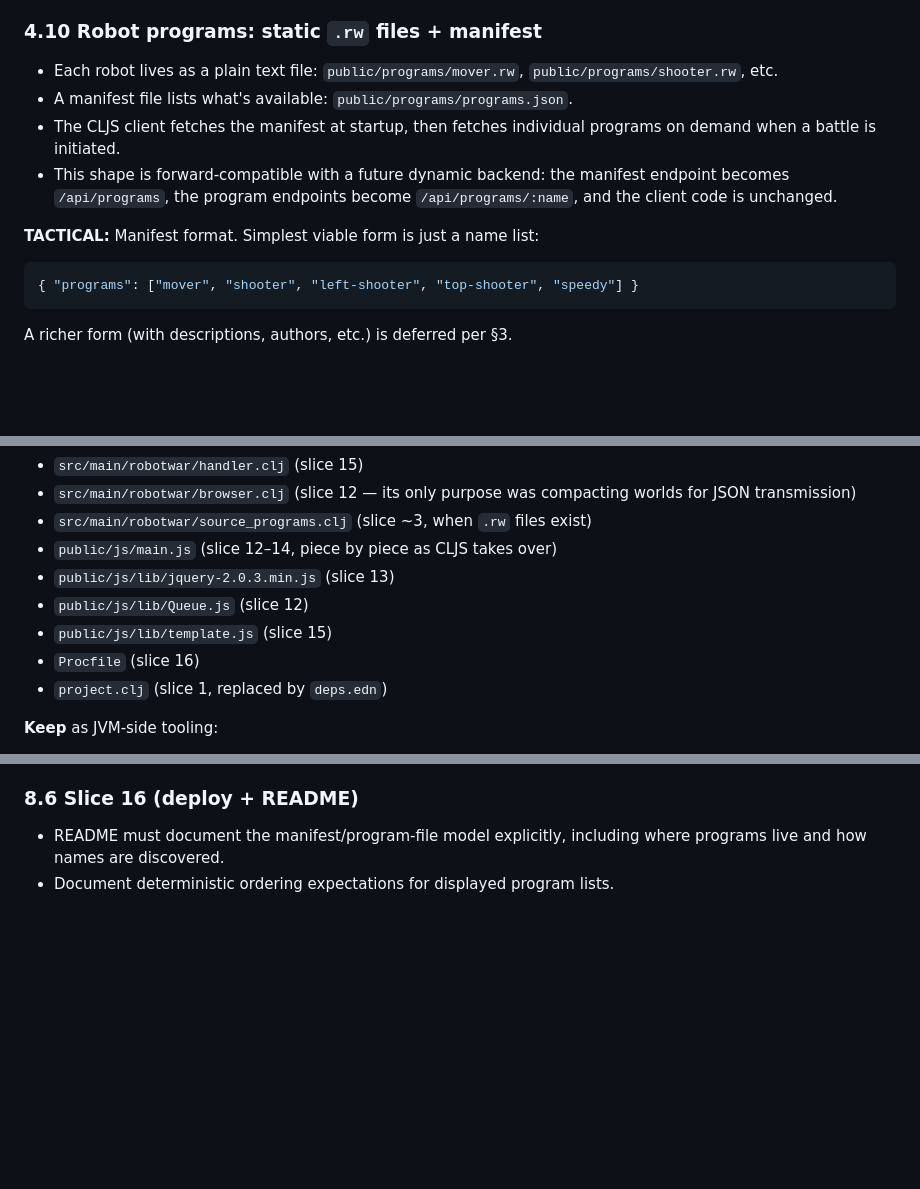
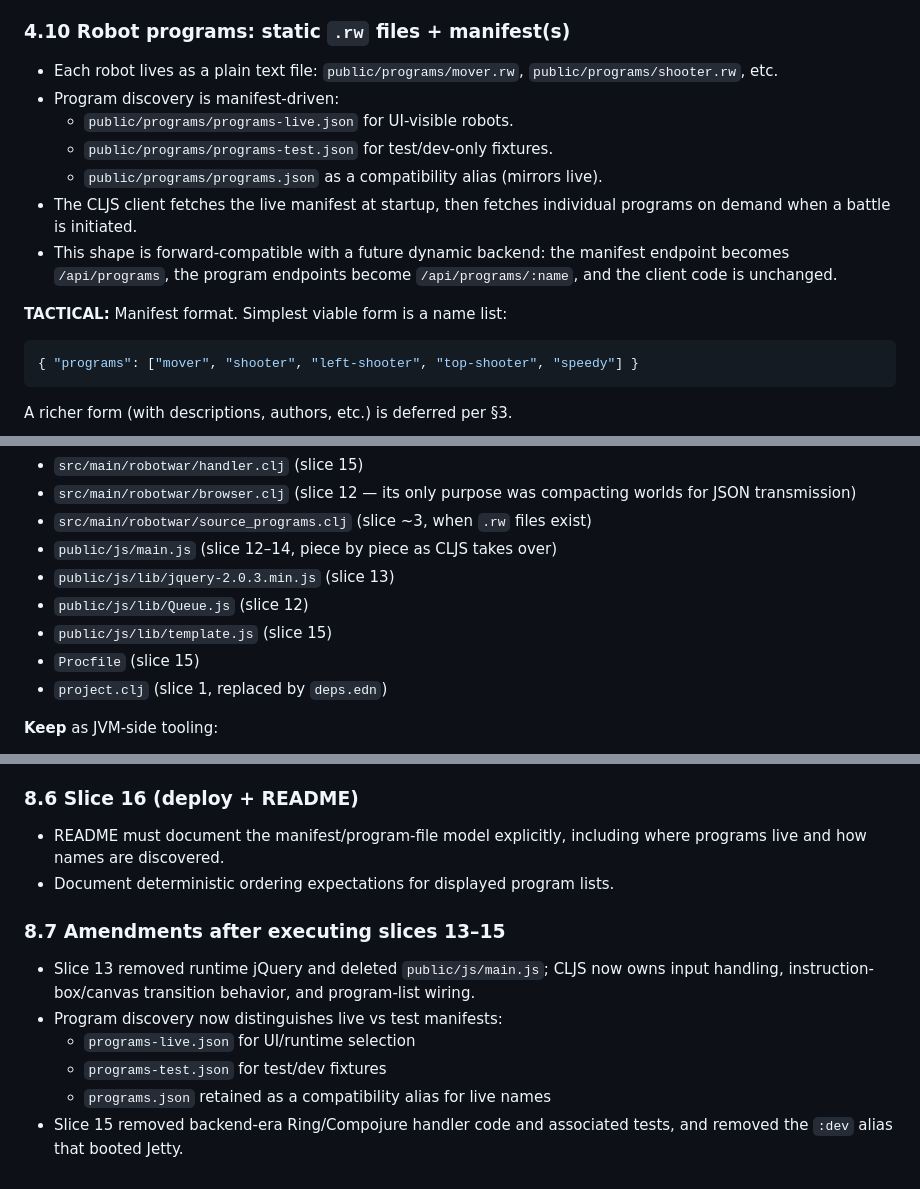
Before and after one commit to richardharrington/robotwar, a Markdown page: REFACTOR_SPEC.md, 3 parts joined by grey strips. Drawn GitHub-style; blank space fills up the shorter version.

Commit message:
Update refactor spec for live/test manifests and slices 13-15 outcomes

````diff
--- a/REFACTOR_SPEC.md
+++ b/REFACTOR_SPEC.md
@@ -166,17 +166,20 @@ function through slice 11.
 4. CLJS test namespaces should use `cljs.test` and can be parallel JVM/CLJS
    suites with equivalent assertions (not necessarily shared source files).
 
-### 4.10 Robot programs: static `.rw` files + manifest
+### 4.10 Robot programs: static `.rw` files + manifest(s)
 - Each robot lives as a plain text file: `public/programs/mover.rw`,
   `public/programs/shooter.rw`, etc.
-- A manifest file lists what's available: `public/programs/programs.json`.
-- The CLJS client fetches the manifest at startup, then fetches individual
+- Program discovery is manifest-driven:
+  - `public/programs/programs-live.json` for UI-visible robots.
+  - `public/programs/programs-test.json` for test/dev-only fixtures.
+  - `public/programs/programs.json` as a compatibility alias (mirrors live).
+- The CLJS client fetches the live manifest at startup, then fetches individual
   programs on demand when a battle is initiated.
 - This shape is forward-compatible with a future dynamic backend: the manifest
   endpoint becomes `/api/programs`, the program endpoints become
   `/api/programs/:name`, and the client code is unchanged.
 
-**TACTICAL:** Manifest format. Simplest viable form is just a name list:
+**TACTICAL:** Manifest format. Simplest viable form is a name list:
 ```json
 { "programs": ["mover", "shooter", "left-shooter", "top-shooter", "speedy"] }
 ```
@@ -203,7 +206,7 @@ being validation against the manifest. UX redesign is a follow-up project.
 - `public/js/lib/jquery-2.0.3.min.js` (slice 13)
 - `public/js/lib/Queue.js` (slice 12)
 - `public/js/lib/template.js` (slice 15)
-- `Procfile` (slice 16)
+- `Procfile` (slice 15)
 - `project.clj` (slice 1, replaced by `deps.edn`)
 
 **Keep** as JVM-side tooling:
@@ -558,3 +561,13 @@ as normative.
 - README must document the manifest/program-file model explicitly, including
   where programs live and how names are discovered.
 - Document deterministic ordering expectations for displayed program lists.
+
+### 8.7 Amendments after executing slices 13–15
+- Slice 13 removed runtime jQuery and deleted `public/js/main.js`; CLJS now owns
+  input handling, instruction-box/canvas transition behavior, and program-list wiring.
+- Program discovery now distinguishes live vs test manifests:
+  - `programs-live.json` for UI/runtime selection
+  - `programs-test.json` for test/dev fixtures
+  - `programs.json` retained as a compatibility alias for live names
+- Slice 15 removed backend-era Ring/Compojure handler code and associated tests,
+  and removed the `:dev` alias that booted Jetty.
````
